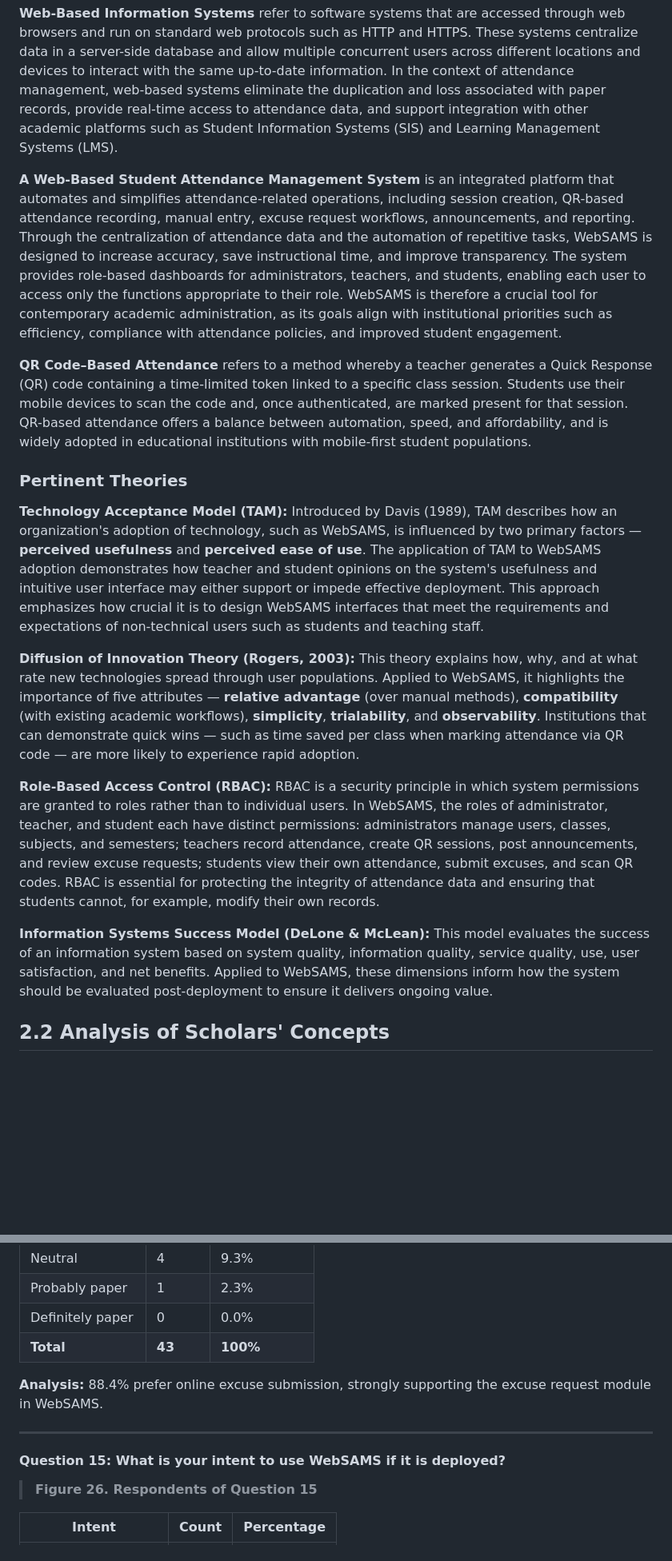
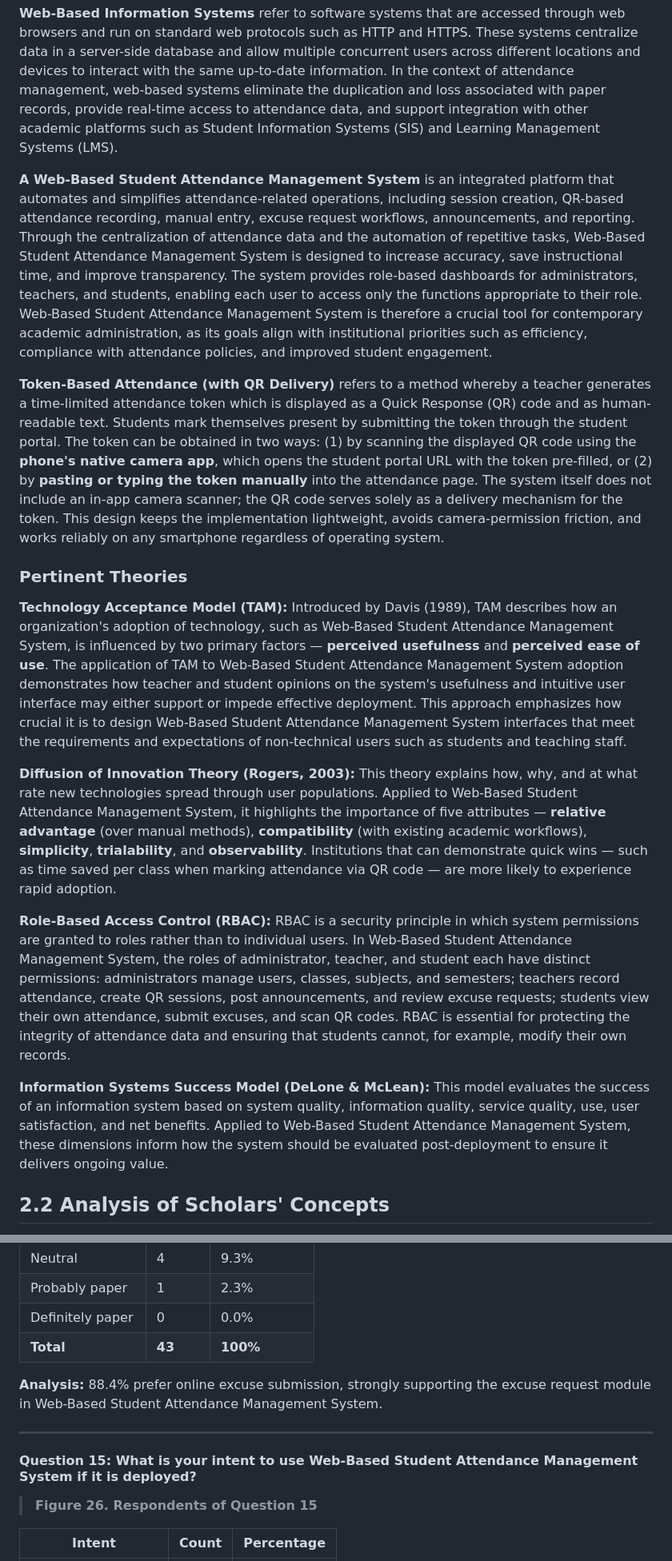
Before and after one commit to koeuk/WebSAMS, a Markdown page: THESIS.md, 2 parts joined by grey strips. Shown at 80% size. Drawn GitHub-style; blank space fills up the shorter version.

Commit message:
fix: update terminology to consistently refer to the system as "Web-Based Student Attendance Management System" throughout the thesis

```diff
--- a/THESIS.md
+++ b/THESIS.md
@@ -322,19 +321,19 @@ This section defines important terminologies and reviews relevant theories perta
 
 **Web-Based Information Systems** refer to software systems that are accessed through web browsers and run on standard web protocols such as HTTP and HTTPS. These systems centralize data in a server-side database and allow multiple concurrent users across different locations and devices to interact with the same up-to-date information. In the context of attendance management, web-based systems eliminate the duplication and loss associated with paper records, provide real-time access to attendance data, and support integration with other academic platforms such as Student Information Systems (SIS) and Learning Management Systems (LMS).
 
-**A Web-Based Student Attendance Management System** is an integrated platform that automates and simplifies attendance-related operations, including session creation, QR-based attendance recording, manual entry, excuse request workflows, announcements, and reporting. Through the centralization of attendance data and the automation of repetitive tasks, WebSAMS is designed to increase accuracy, save instructional time, and improve transparency. The system provides role-based dashboards for administrators, teachers, and students, enabling each user to access only the functions appropriate to their role. WebSAMS is therefore a crucial tool for contemporary academic administration, as its goals align with institutional priorities such as efficiency, compliance with attendance policies, and improved student engagement.
+**A Web-Based Student Attendance Management System** is an integrated platform that automates and simplifies attendance-related operations, including session creation, QR-based attendance recording, manual entry, excuse request workflows, announcements, and reporting. Through the centralization of attendance data and the automation of repetitive tasks, Web-Based Student Attendance Management System is designed to increase accuracy, save instructional time, and improve transparency. The system provides role-based dashboards for administrators, teachers, and students, enabling each user to access only the functions appropriate to their role. Web-Based Student Attendance Management System is therefore a crucial tool for contemporary academic administration, as its goals align with institutional priorities such as efficiency, compliance with attendance policies, and improved student engagement.
 
-**QR Code–Based Attendance** refers to a method whereby a teacher generates a Quick Response (QR) code containing a time-limited token linked to a specific class session. Students use their mobile devices to scan the code and, once authenticated, are marked present for that session. QR-based attendance offers a balance between automation, speed, and affordability, and is widely adopted in educational institutions with mobile-first student populations.
+**Token-Based Attendance (with QR Delivery)** refers to a method whereby a teacher generates a time-limited attendance token which is displayed as a Quick Response (QR) code and as human-readable text. Students mark themselves present by submitting the token through the student portal. The token can be obtained in two ways: (1) by scanning the displayed QR code using the **phone's native camera app**, which opens the student portal URL with the token pre-filled, or (2) by **pasting or typing the token manually** into the attendance page. The system itself does not include an in-app camera scanner; the QR code serves solely as a delivery mechanism for the token. This design keeps the implementation lightweight, avoids camera-permission friction, and works reliably on any smartphone regardless of operating system.
 
 ### Pertinent Theories
 
-**Technology Acceptance Model (TAM):** Introduced by Davis (1989), TAM describes how an organization's adoption of technology, such as WebSAMS, is influenced by two primary factors — **perceived usefulness** and **perceived ease of use**. The application of TAM to WebSAMS adoption demonstrates how teacher and student opinions on the system's usefulness and intuitive user interface may either support or impede effective deployment. This approach emphasizes how crucial it is to design WebSAMS interfaces that meet the requirements and expectations of non-technical users such as students and teaching staff.
+**Technology Acceptance Model (TAM):** Introduced by Davis (1989), TAM describes how an organization's adoption of technology, such as Web-Based Student Attendance Management System, is influenced by two primary factors — **perceived usefulness** and **perceived ease of use**. The application of TAM to Web-Based Student Attendance Management System adoption demonstrates how teacher and student opinions on the system's usefulness and intuitive user interface may either support or impede effective deployment. This approach emphasizes how crucial it is to design Web-Based Student Attendance Management System interfaces that meet the requirements and expectations of non-technical users such as students and teaching staff.
 
-**Diffusion of Innovation Theory (Rogers, 2003):** This theory explains how, why, and at what rate new technologies spread through user populations. Applied to WebSAMS, it highlights the importance of five attributes — **relative advantage** (over manual methods), **compatibility** (with existing academic workflows), **simplicity**, **trialability**, and **observability**. Institutions that can demonstrate quick wins — such as time saved per class when marking attendance via QR code — are more likely to experience rapid adoption.
+**Diffusion of Innovation Theory (Rogers, 2003):** This theory explains how, why, and at what rate new technologies spread through user populations. Applied to Web-Based Student Attendance Management System, it highlights the importance of five attributes — **relative advantage** (over manual methods), **compatibility** (with existing academic workflows), **simplicity**, **trialability**, and **observability**. Institutions that can demonstrate quick wins — such as time saved per class when marking attendance via QR code — are more likely to experience rapid adoption.
 
-**Role-Based Access Control (RBAC):** RBAC is a security principle in which system permissions are granted to roles rather than to individual users. In WebSAMS, the roles of administrator, teacher, and student each have distinct permissions: administrators manage users, classes, subjects, and semesters; teachers record attendance, create QR sessions, post announcements, and review excuse requests; students view their own attendance, submit excuses, and scan QR codes. RBAC is essential for protecting the integrity of attendance data and ensuring that students cannot, for example, modify their own records.
+**Role-Based Access Control (RBAC):** RBAC is a security principle in which system permissions are granted to roles rather than to individual users. In Web-Based Student Attendance Management System, the roles of administrator, teacher, and student each have distinct permissions: administrators manage users, classes, subjects, and semesters; teachers record attendance, create QR sessions, post announcements, and review excuse requests; students view their own attendance, submit excuses, and scan QR codes. RBAC is essential for protecting the integrity of attendance data and ensuring that students cannot, for example, modify their own records.
 
-**Information Systems Success Model (DeLone & McLean):** This model evaluates the success of an information system based on system quality, information quality, service quality, use, user satisfaction, and net benefits. Applied to WebSAMS, these dimensions inform how the system should be evaluated post-deployment to ensure it delivers ongoing value.
+**Information Systems Success Model (DeLone & McLean):** This model evaluates the success of an information system based on system quality, information quality, service quality, use, user satisfaction, and net benefits. Applied to Web-Based Student Attendance Management System, these dimensions inform how the system should be evaluated post-deployment to ensure it delivers ongoing value.
 
 ## 2.2 Analysis of Scholars' Concepts
 
@@ -769,11 +768,11 @@ Responses were analyzed using descriptive statistics, including frequency counts
 | Definitely paper | 0 | 0.0% |
 | **Total** | **43** | **100%** |
 
-**Analysis:** 88.4% prefer online excuse submission, strongly supporting the excuse request module in WebSAMS.
+**Analysis:** 88.4% prefer online excuse submission, strongly supporting the excuse request module in Web-Based Student Attendance Management System.
 
 ---
 
-#### Question 15: What is your intent to use WebSAMS if it is deployed?
+#### Question 15: What is your intent to use Web-Based Student Attendance Management System if it is deployed?
 
 > **Figure 26. Respondents of Question 15**
 
```
Also changed, not shown: other parts of THESIS.md (+53 -54 lines).
